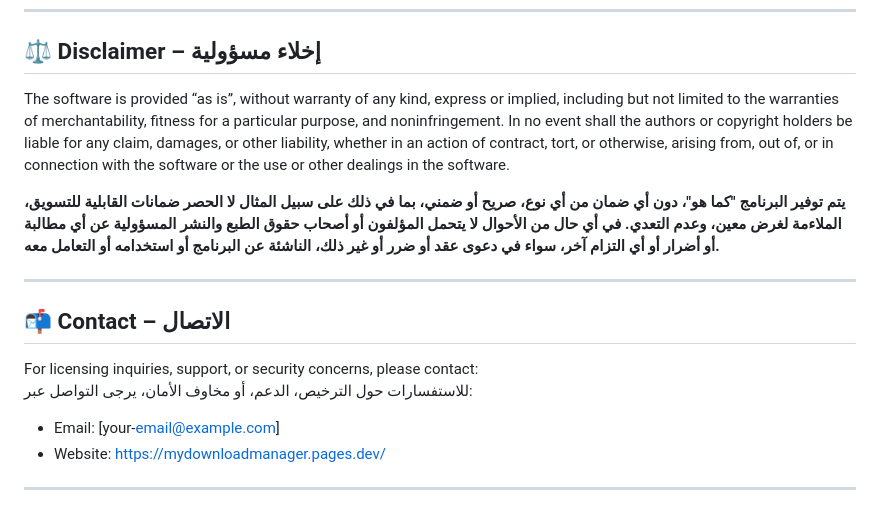
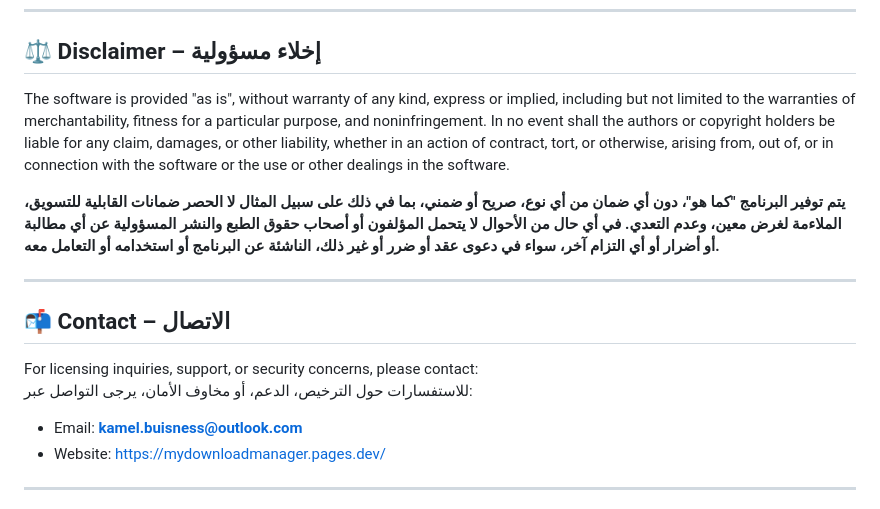
Before and after one commit to kezoooop/MyDownloadManager, a Markdown page: LICENSE.md, the part around one of its changes. Rendered like a GitHub page.

```diff
--- a/LICENSE.md
+++ b/LICENSE.md
@@ -117,7 +117,7 @@ All traffic will be limited to `127.0.0.1` and only when the browser extension i
 
 ## ⚖️ Disclaimer – إخلاء مسؤولية
 
-The software is provided “as is”, without warranty of any kind, express or implied, including but not limited to the warranties of merchantability, fitness for a particular purpose, and noninfringement. In no event shall the authors or copyright holders be liable for any claim, damages, or other liability, whether in an action of contract, tort, or otherwise, arising from, out of, or in connection with the software or the use or other dealings in the software.
+The software is provided "as is", without warranty of any kind, express or implied, including but not limited to the warranties of merchantability, fitness for a particular purpose, and noninfringement. In no event shall the authors or copyright holders be liable for any claim, damages, or other liability, whether in an action of contract, tort, or otherwise, arising from, out of, or in connection with the software or the use or other dealings in the software.
 
 **يتم توفير البرنامج "كما هو"، دون أي ضمان من أي نوع، صريح أو ضمني، بما في ذلك على سبيل المثال لا الحصر ضمانات القابلية للتسويق، الملاءمة لغرض معين، وعدم التعدي. في أي حال من الأحوال لا يتحمل المؤلفون أو أصحاب حقوق الطبع والنشر المسؤولية عن أي مطالبة أو أضرار أو أي التزام آخر، سواء في دعوى عقد أو ضرر أو غير ذلك، الناشئة عن البرنامج أو استخدامه أو التعامل معه.**
 
@@ -128,7 +128,7 @@ The software is provided “as is”, without warranty of any kind, express or i
 For licensing inquiries, support, or security concerns, please contact:
 للاستفسارات حول الترخيص، الدعم، أو مخاوف الأمان، يرجى التواصل عبر:
 
-- Email: [your‑email@example.com]
+- Email: **kamel.buisness@outlook.com**
 - Website: [https://mydownloadmanager.pages.dev/](https://mydownloadmanager.pages.dev/)
 
 ---
```
Also changed, not shown: other parts of LICENSE.md (+1 -1 lines).
